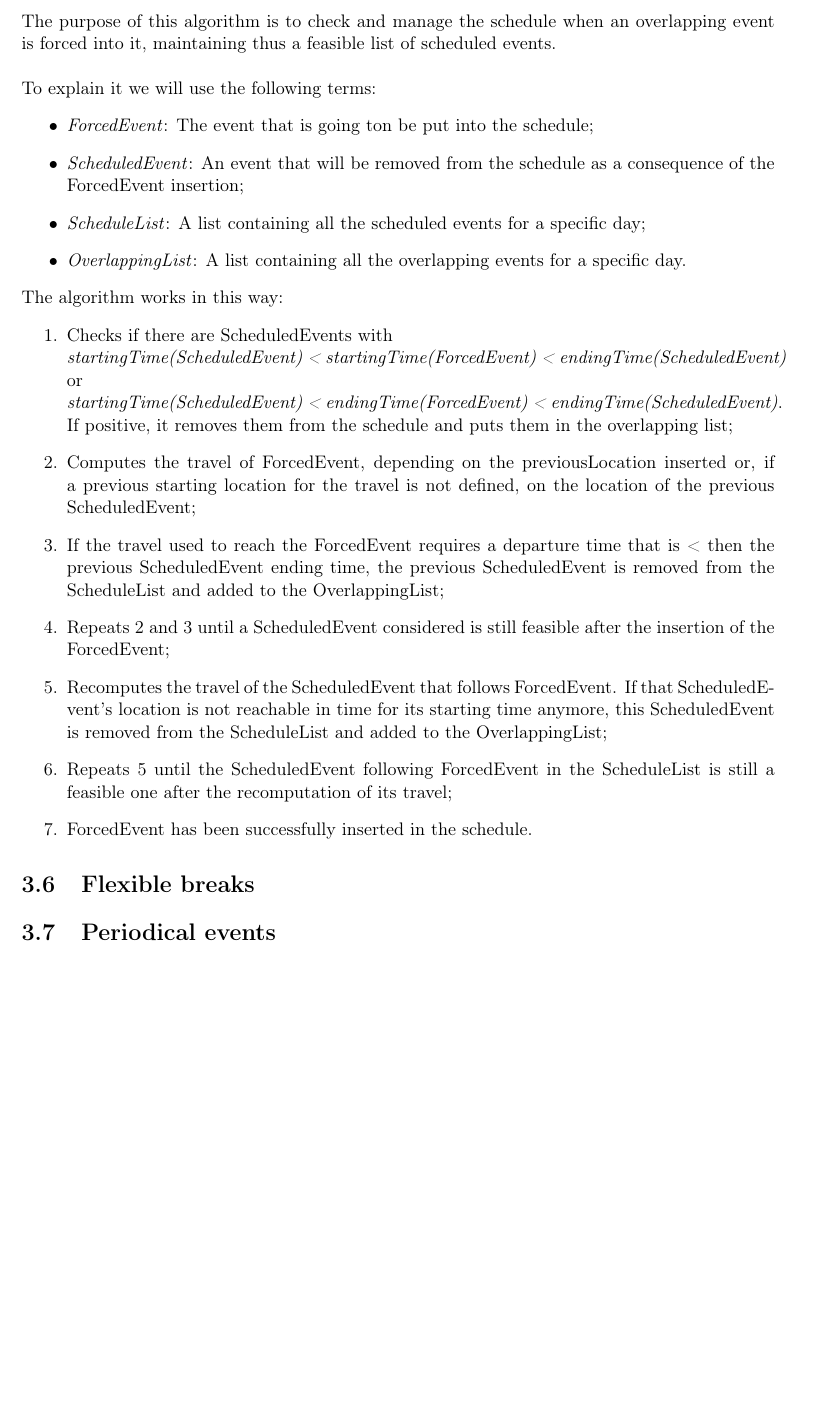
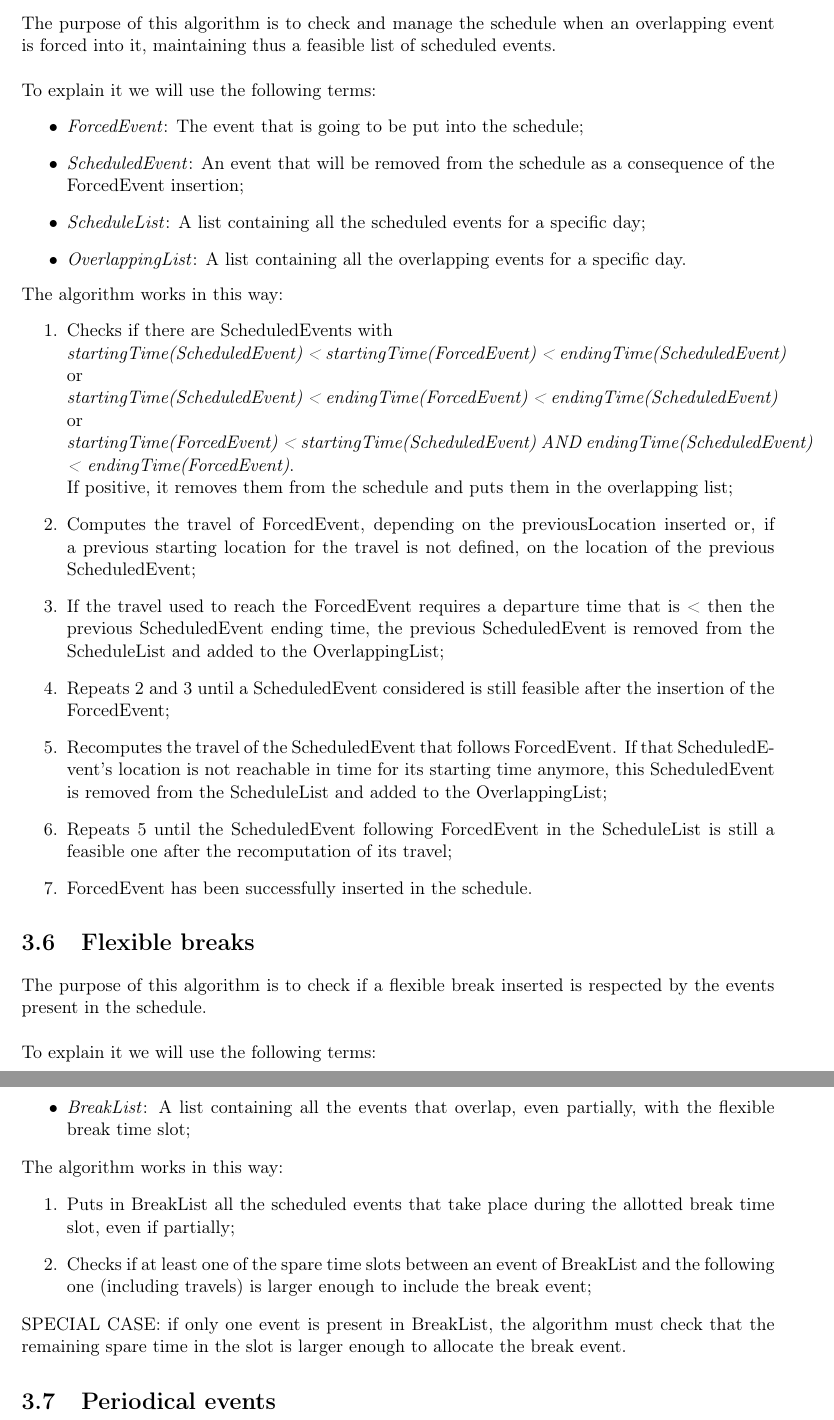
Before and after one commit to JustSalva/MelziPinaSalvadore, a LaTeX document (DD/DD.tex, which reads DD/3-AlgorithmDesign/flexible_breaks.tex, DD/3-AlgorithmDesign/swap_events.tex): part of page 25 of 43 before the commit and two parts of pages 25 and 26 of 44 after it, the two joined at a grey line, cut so that both start at the same text, the shorter picture padded with empty space. Compiled offline with pdfLaTeX.

Commit message:
Flexible breaks algorithm

```diff
--- a/DD/3-AlgorithmDesign/flexible_breaks.tex
+++ b/DD/3-AlgorithmDesign/flexible_breaks.tex
@@ -0,0 +1,11 @@
+The purpose of this algorithm is to check if a flexible break inserted is respected by the events present in the schedule. \\ \\
+To explain it we will use the following terms:
+\begin{itemize}
+	\item \textit{BreakList}: A list containing all the events that overlap, even partially, with the flexible break time slot;
+\end{itemize}
+The algorithm works in this way:
+\begin{enumerate}
+	\item Puts in BreakList all the scheduled events that take place during the allotted break time slot, even if partially;
+	\item Checks if at least one of the spare time slots between an event of BreakList and the following one (including travels) is larger enough to include the break event;
+\end{enumerate}
+SPECIAL CASE: if only one event is present in BreakList, the algorithm must check that the remaining spare time in the slot is larger enough to allocate the break event.
--- a/DD/3-AlgorithmDesign/swap_events.tex
+++ b/DD/3-AlgorithmDesign/swap_events.tex
@@ -1,7 +1,7 @@
 The purpose of this algorithm is to check and manage the schedule when an overlapping event is forced into it, maintaining thus a feasible list of scheduled events. \\ \\
 To explain it we will use the following terms:
 \begin{itemize}
-	\item \textit{ForcedEvent}: The event that is going ton be put into the schedule;
+	\item \textit{ForcedEvent}: The event that is going to be put into the schedule;
 	\item \textit{ScheduledEvent}: An event that will be removed from the schedule as a consequence of the ForcedEvent insertion;
 	\item \textit{ScheduleList}: A list containing all the scheduled events for a specific day;
 	\item \textit{OverlappingList}: A list containing all the overlapping events for a specific day.
@@ -9,7 +9,8 @@ To explain it we will use the following terms:
 
 \noindent The algorithm works in this way:
 \begin{enumerate}
-	\item Checks if there are ScheduledEvents with \\ \textit{startingTime(ScheduledEvent) < startingTime(ForcedEvent) < endingTime(ScheduledEvent)} \\ or \\ \textit{startingTime(ScheduledEvent) < endingTime(ForcedEvent) < endingTime(ScheduledEvent)}. \\
+	\item Checks if there are ScheduledEvents with \\ \textit{startingTime(ScheduledEvent) < startingTime(ForcedEvent) < endingTime(ScheduledEvent)} \\ or \\ \textit{startingTime(ScheduledEvent) < endingTime(ForcedEvent) < endingTime(ScheduledEvent)} \\
+or \\ \textit{startingTime(ForcedEvent) < startingTime(ScheduledEvent) AND endingTime(ScheduledEvent) < endingTime(ForcedEvent)}. \\
 	If positive, it removes them from the schedule and puts them in the overlapping list;
 	\item Computes the travel of ForcedEvent, depending on the previousLocation inserted or, if a previous starting location for the travel is not defined, on the location of the previous ScheduledEvent;
 	\item If the travel used to reach the ForcedEvent requires a departure time that is < then the previous ScheduledEvent ending time, the previous ScheduledEvent is removed from the ScheduleList and added to the OverlappingList;
```
